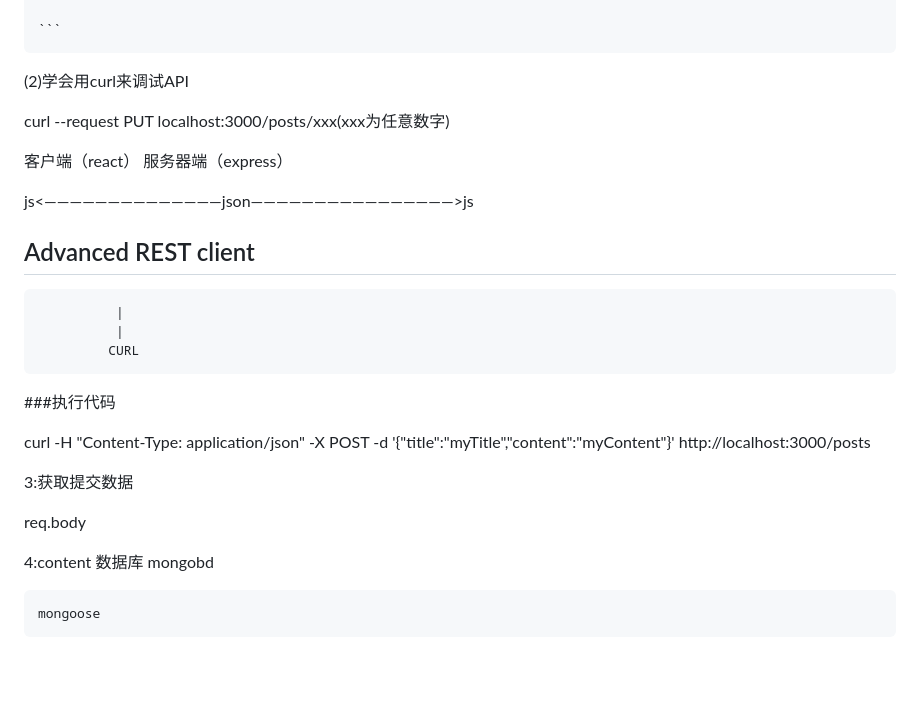
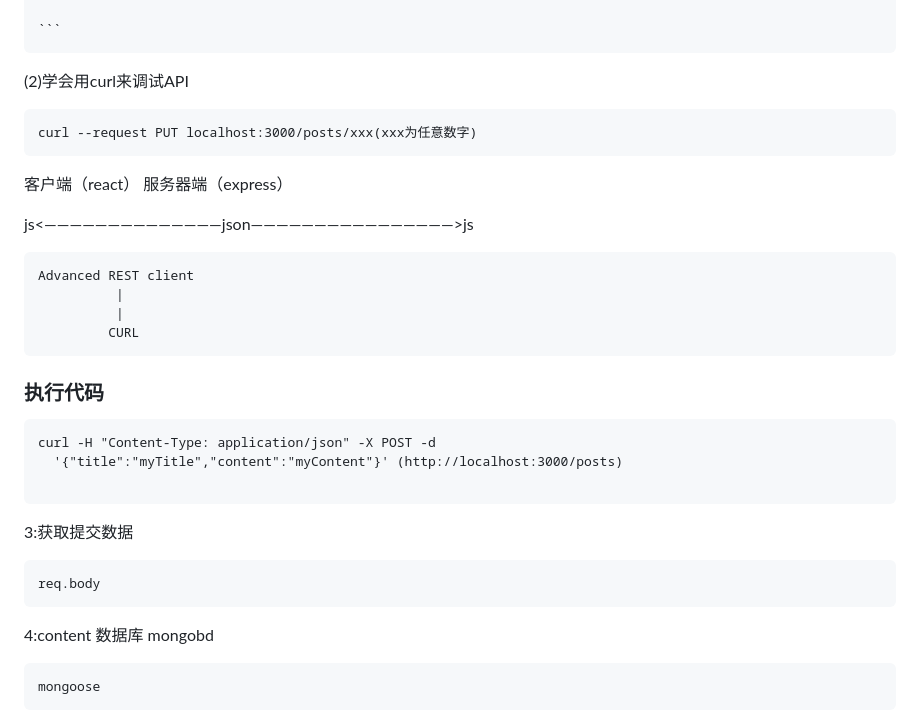
Before and after one commit to smalladam/1606-09-10, a Markdown page: 09-30/09-30.md, the part around the change printed below. Drawn GitHub-style; blank space fills up the shorter version.

````diff
--- a/09-30/09-30.md
+++ b/09-30/09-30.md
@@ -53,29 +53,32 @@
 
     ```
 (2)学会用curl来调试API
+```
+curl --request PUT localhost:3000/posts/xxx(xxx为任意数字)
+```
 
-   curl --request PUT localhost:3000/posts/xxx(xxx为任意数字)
 
    客户端（react）                   服务器端（express）
 
    js<——————————————json————————————————>js
 
 
-   ## Advanced REST client
+    Advanced REST client
               |
               |
              CURL
 
-###执行代码
+### 执行代码
+```
+curl -H "Content-Type: application/json" -X POST -d
+  '{"title":"myTitle","content":"myContent"}' (http://localhost:3000/posts)
 
-  curl -H "Content-Type: application/json" -X POST -d
-    '{"title":"myTitle","content":"myContent"}' http://localhost:3000/posts
+```
 
   3:获取提交数据
-
-  req.body
-
-
+```
+req.body
+```
   4:content 数据库 mongobd
 
     mongoose
````
Also changed, not shown: other parts of 09-30/09-30.md (+3 -3 lines), 10-03/10-03.md (+24 -9 lines), 10-04/10-04.md (+11 -4 lines), 10-06/10-06.md (+45 -0 lines), 10-10/10-10.md (added, +40 -0 lines), 10-11/10-11.md (added, +18 -0 lines), images/err.png (added).
